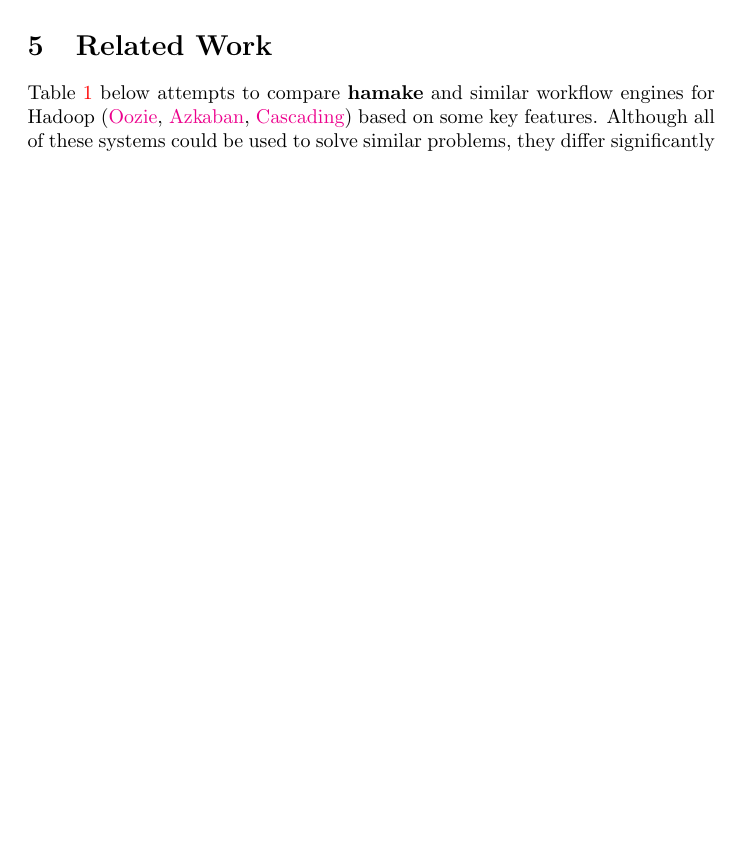
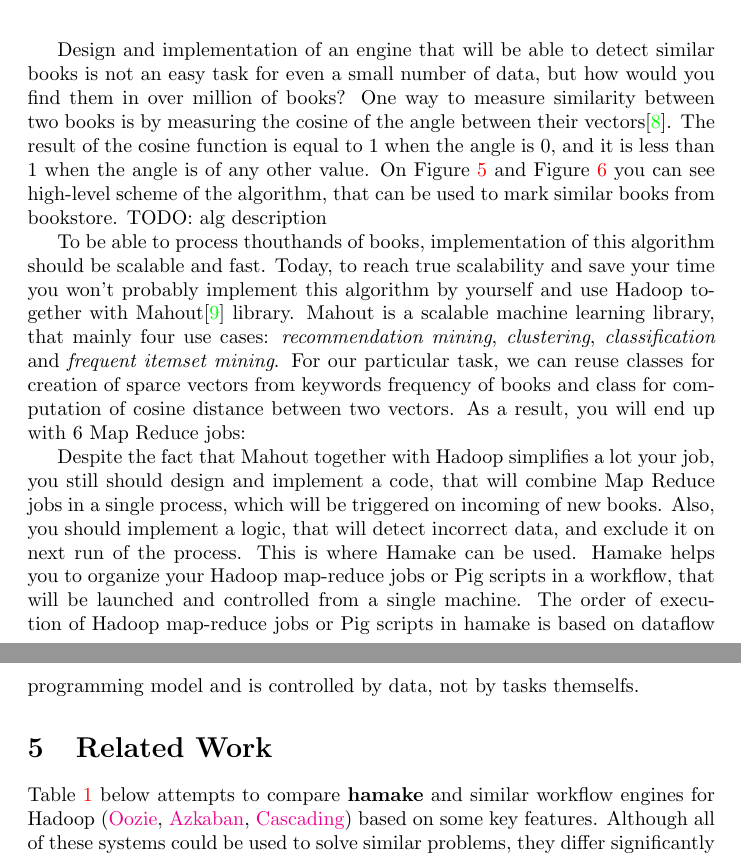
Before and after one commit to codeminders/hamake, a LaTeX paper (doc/whitepaper/hamake.tex): part of page 6 of 8 before the commit and two parts of pages 6 and 7 of 11 after it, the two joined at a grey line, cut at the place of the change, the shorter picture padded with empty space. Compiled offline with pdfLaTeX.

Commit message:
'example' section of Hamake Whitepaper is added

```diff
--- a/doc/whitepaper/hamake.tex
+++ b/doc/whitepaper/hamake.tex
@@ -221,0 +227,20 @@
+Design and implementation of an engine that will be able to detect similar books is not an
+easy task for even a small number of data, but how would you find them in over million of books?
+One way to measure similarity between two books is by measuring the cosine of the angle between their vectors\cite{wiki:cosinesimilarity}.
+The result of the cosine function is equal to 1 when the angle is 0, and it is less than 1 when the angle is
+of any other value. On Figure~\ref{fig:SimilarityAlg1} and Figure~\ref{fig:SimilarityAlg2} you can see high-level scheme of
+the algorithm, that can be used to mark similar books from bookstore. TODO: alg description
+
+To be able to process thouthands of books, implementation of this algorithm should be scalable and fast.
+Today, to reach true scalability and save your time you won't probably implement this algorithm by yourself and
+use Hadoop together with Mahout\cite{Mahout} library.
+Mahout is a scalable machine learning library, that mainly four use cases: \textit{recommendation mining}, \textit{clustering},
+\textit{classification} and \textit{frequent itemset mining}. For our particular task, we can reuse classes
+for creation of sparce vectors from keywords frequency of books and class for computation of cosine distance between two vectors.
+As a result, you will end up with 6 Map Reduce jobs:
+
+Despite the fact that Mahout together with Hadoop simplifies a lot your job, you still should design and implement a code, that will
+combine Map Reduce jobs in a single process, which will be triggered on incoming of new books. Also, you should implement a logic,
+that will detect incorrect data, and exclude it on next run of the process. This is where Hamake can be used. Hamake helps you to organize
+your Hadoop map-reduce jobs or Pig scripts in a workflow, that will be launched and controlled from a single machine. The order
+of execution of Hadoop map-reduce jobs or Pig scripts in hamake is based on dataflow programming model and is controlled by data, not by tasks themselfs.
@@ -222,3 +259,5 @@
+\label{fig:SimilarityAlg2}
+\end{figure}
 
 \section{Related Work}
 
```
Also changed, not shown: doc/whitepaper/hamake.bib (+13 -0 lines), doc/whitepaper/SimilarityAlgPart1.png (added), doc/whitepaper/SimilarityAlgPart2.png (added), doc/whitepaper/hamake.tex (19 more changed lines), 2 other files.
